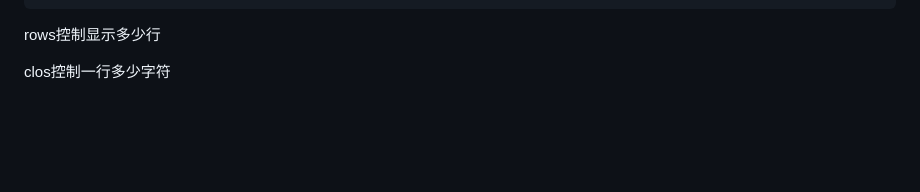
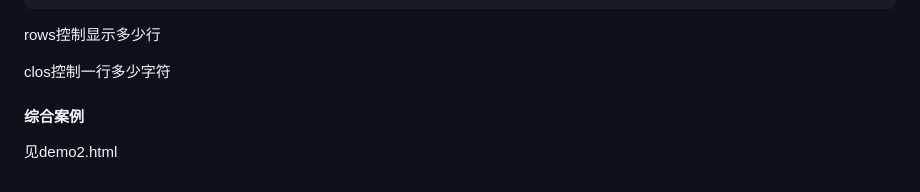
Before and after one commit to dfghj345/frontend-learning, a Markdown page: html.md, the part around one of its changes. Rendered like a GitHub page; blank space fills up the shorter version.

Commit message:
docs(html) Fix image path and add demo section in html.md
Update image path and add a comprehensive case section.

```diff
--- a/html.md
+++ b/html.md
@@ -359,3 +359,6 @@ label标签的for属性必须和input标签的id属性一致
 rows控制显示多少行
 
 clos控制一行多少字符
+
+#### 综合案例
+见demo2.html
```
Also changed, not shown: other parts of html.md (+1 -1 lines).
